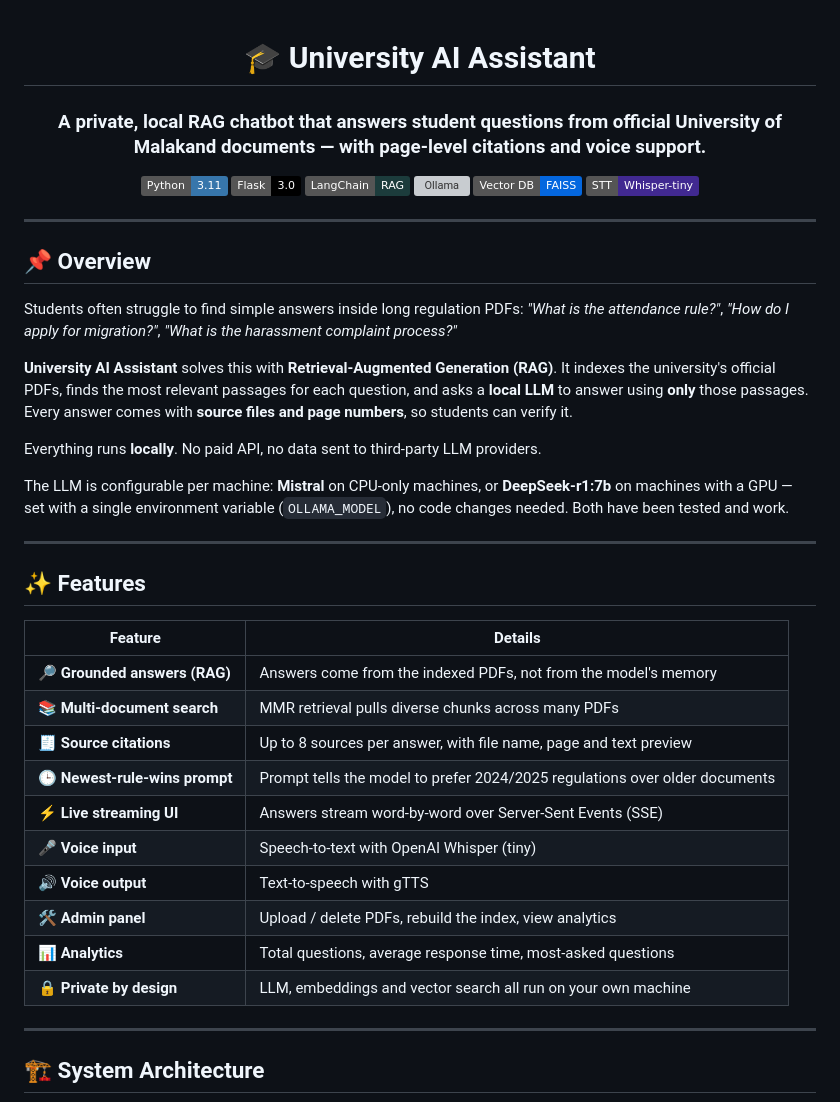
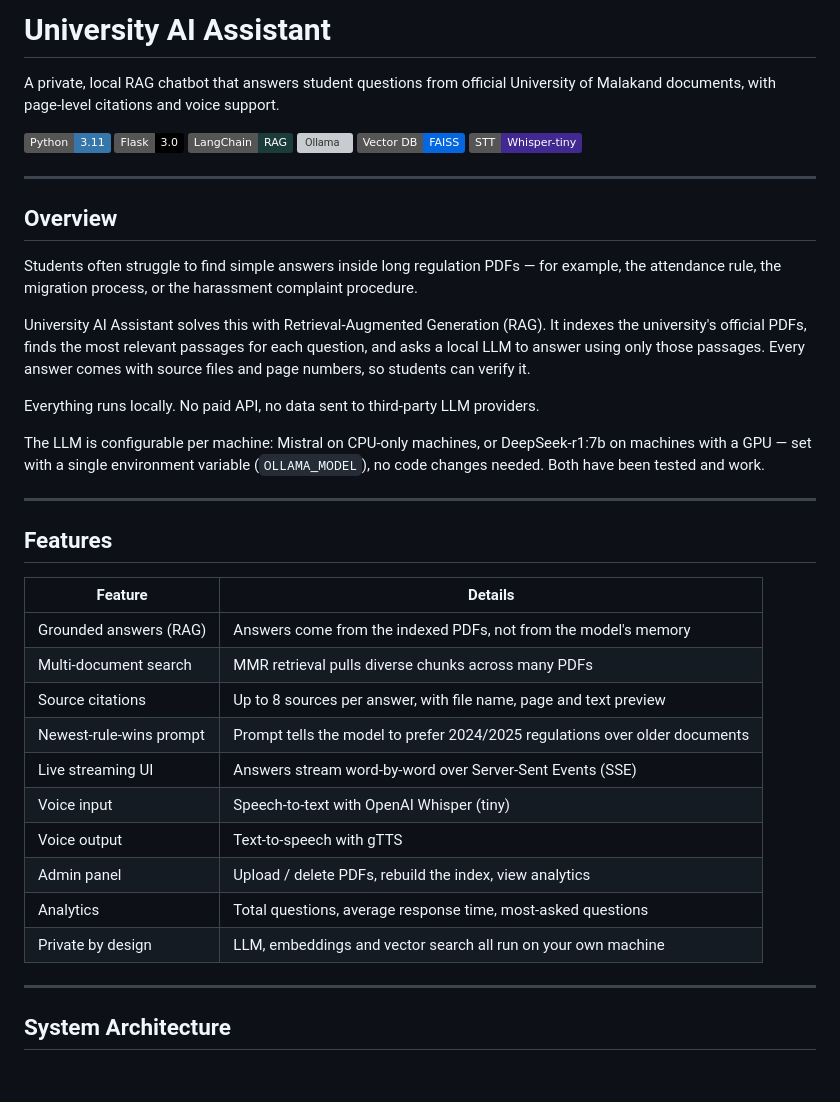
Before and after one commit to MuhammadAbbas01/University_AI_Chatbot, a Markdown page: README.md, the part around one of its changes. Rendered like a GitHub page; badges without logos; blank space fills up the shorter version; grey boxes are pictures that could not be loaded.

Commit message:
Simplify README: remove emoji clutter for a cleaner, professional look

````diff
--- a/README.md
+++ b/README.md
@@ -1,8 +1,6 @@
-<div align="center">
+# University AI Assistant
 
-# 🎓 University AI Assistant
-
-### A private, local RAG chatbot that answers student questions from official University of Malakand documents — with page-level citations and voice support.
+A private, local RAG chatbot that answers student questions from official University of Malakand documents, with page-level citations and voice support.
 
 ![Python](https://img.shields.io/badge/Python-3.11-3776AB?logo=python&logoColor=white)
 ![Flask](https://img.shields.io/badge/Flask-3.0-000000?logo=flask&logoColor=white)
@@ -11,40 +9,38 @@
 ![FAISS](https://img.shields.io/badge/Vector%20DB-FAISS-0467DF)
 ![Whisper](https://img.shields.io/badge/STT-Whisper--tiny-412991)
 
-</div>
+---
+
+## Overview
+
+Students often struggle to find simple answers inside long regulation PDFs — for example, the attendance rule, the migration process, or the harassment complaint procedure.
+
+University AI Assistant solves this with Retrieval-Augmented Generation (RAG). It indexes the university's official PDFs, finds the most relevant passages for each question, and asks a local LLM to answer using only those passages. Every answer comes with source files and page numbers, so students can verify it.
+
+Everything runs locally. No paid API, no data sent to third-party LLM providers.
+
+The LLM is configurable per machine: Mistral on CPU-only machines, or DeepSeek-r1:7b on machines with a GPU — set with a single environment variable (`OLLAMA_MODEL`), no code changes needed. Both have been tested and work.
 
 ---
 
-## 📌 Overview
+## Features
 
-Students often struggle to find simple answers inside long regulation PDFs: *"What is the attendance rule?"*, *"How do I apply for migration?"*, *"What is the harassment complaint process?"*
-
-**University AI Assistant** solves this with **Retrieval-Augmented Generation (RAG)**. It indexes the university's official PDFs, finds the most relevant passages for each question, and asks a **local LLM** to answer using **only** those passages. Every answer comes with **source files and page numbers**, so students can verify it.
-
-Everything runs **locally**. No paid API, no data sent to third-party LLM providers.
-
-The LLM is configurable per machine: **Mistral** on CPU-only machines, or **DeepSeek-r1:7b** on machines with a GPU — set with a single environment variable (`OLLAMA_MODEL`), no code changes needed. Both have been tested and work.
+| Feature | Details |
+|---|---|
+| Grounded answers (RAG) | Answers come from the indexed PDFs, not from the model's memory |
+| Multi-document search | MMR retrieval pulls diverse chunks across many PDFs |
+| Source citations | Up to 8 sources per answer, with file name, page and text preview |
+| Newest-rule-wins prompt | Prompt tells the model to prefer 2024/2025 regulations over older documents |
+| Live streaming UI | Answers stream word-by-word over Server-Sent Events (SSE) |
+| Voice input | Speech-to-text with OpenAI Whisper (tiny) |
+| Voice output | Text-to-speech with gTTS |
+| Admin panel | Upload / delete PDFs, rebuild the index, view analytics |
+| Analytics | Total questions, average response time, most-asked questions |
+| Private by design | LLM, embeddings and vector search all run on your own machine |
 
 ---
 
-## ✨ Features
-
-| Feature | Details |
-|---|---|
-| 🔎 **Grounded answers (RAG)** | Answers come from the indexed PDFs, not from the model's memory |
-| 📚 **Multi-document search** | MMR retrieval pulls diverse chunks across many PDFs |
-| 🧾 **Source citations** | Up to 8 sources per answer, with file name, page and text preview |
-| 🕒 **Newest-rule-wins prompt** | Prompt tells the model to prefer 2024/2025 regulations over older documents |
-| ⚡ **Live streaming UI** | Answers stream word-by-word over Server-Sent Events (SSE) |
-| 🎤 **Voice input** | Speech-to-text with OpenAI Whisper (tiny) |
-| 🔊 **Voice output** | Text-to-speech with gTTS |
-| 🛠️ **Admin panel** | Upload / delete PDFs, rebuild the index, view analytics |
-| 📊 **Analytics** | Total questions, average response time, most-asked questions |
-| 🔒 **Private by design** | LLM, embeddings and vector search all run on your own machine |
-
----
-
-## 🏗️ System Architecture
+## System Architecture
 
 ```mermaid
 flowchart LR
````
Also changed, not shown: other parts of README.md (+32 -34 lines).
